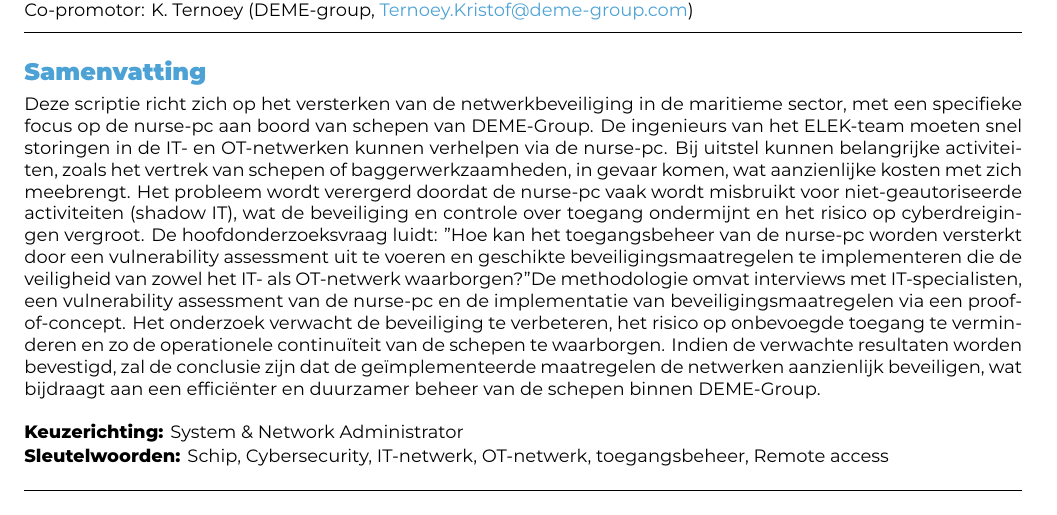
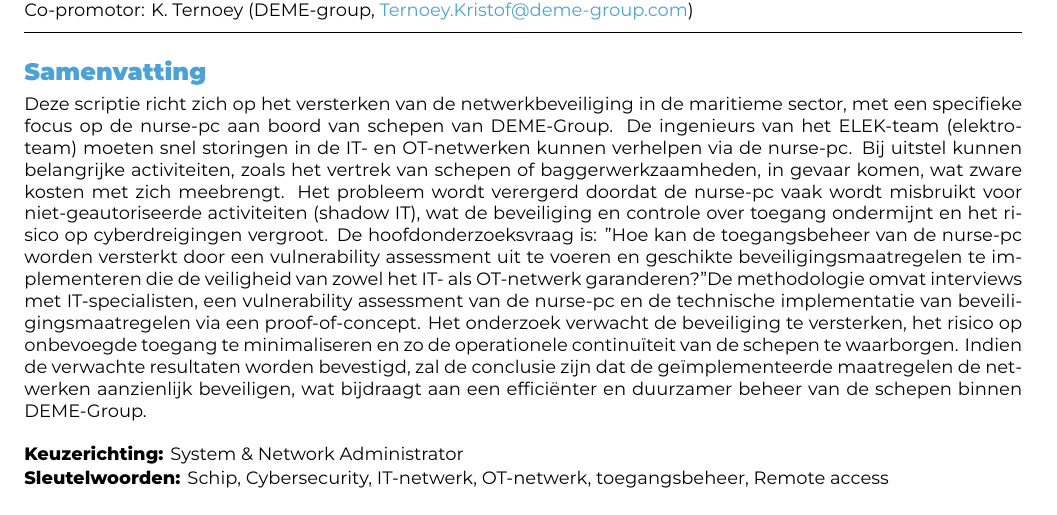
Before and after one commit to defredemi/bachelorproef, a LaTeX document (voorstel/DeFreDemi-BPvoorstel.tex): part of page 1 of 3, cut so that both start at the same text. Compiled offline with XeLaTeX.

Commit message:
abstract

```diff
--- a/voorstel/DeFreDemi-BPvoorstel.tex
+++ b/voorstel/DeFreDemi-BPvoorstel.tex
@@ -57,13 +57,13 @@ beveiligingsimplementatie van de nurse-pc als schakel tussen het IT- en OT-netwe
 
 \begin{abstract}
   Deze scriptie richt zich op het versterken van de netwerkbeveiliging in de maritieme sector, met een specifieke focus op de nurse-pc aan boord van schepen van DEME-Group.
-  De ingenieurs van het ELEK-team moeten snel storingen in de IT- en OT-netwerken kunnen verhelpen via de nurse-pc.
-  Bij uitstel kunnen belangrijke activiteiten, zoals het vertrek van schepen of baggerwerkzaamheden, in gevaar komen, wat aanzienlijke kosten met zich meebrengt.
+  De ingenieurs van het ELEK-team (elektro-team) moeten snel storingen in de IT- en OT-netwerken kunnen verhelpen via de nurse-pc.
+  Bij uitstel kunnen belangrijke activiteiten, zoals het vertrek van schepen of baggerwerkzaamheden, in gevaar komen, wat zware kosten met zich meebrengt.
   Het probleem wordt verergerd doordat de nurse-pc vaak wordt misbruikt voor niet-geautoriseerde activiteiten (shadow IT), wat de beveiliging en controle over toegang
-  ondermijnt en het risico op cyberdreigingen vergroot. De hoofdonderzoeksvraag luidt: "Hoe kan het toegangsbeheer van de nurse-pc worden versterkt door een vulnerability
-  assessment uit te voeren en geschikte beveiligingsmaatregelen te implementeren die de veiligheid van zowel het IT- als OT-netwerk waarborgen?"
-  De methodologie omvat interviews met IT-specialisten, een vulnerability assessment van de nurse-pc en de implementatie van beveiligingsmaatregelen via een proof-of-concept.
-  Het onderzoek verwacht de beveiliging te verbeteren, het risico op onbevoegde toegang te verminderen en zo de operationele continuïteit van de schepen te waarborgen.
+  ondermijnt en het risico op cyberdreigingen vergroot. De hoofdonderzoeksvraag is: "Hoe kan de toegangsbeheer van de nurse-pc worden versterkt door een vulnerability
+  assessment uit te voeren en geschikte beveiligingsmaatregelen te implementeren die de veiligheid van zowel het IT- als OT-netwerk garanderen?"
+  De methodologie omvat interviews met IT-specialisten, een vulnerability assessment van de nurse-pc en de technische implementatie van beveiligingsmaatregelen via een proof-of-concept.
+  Het onderzoek verwacht de beveiliging te versterken, het risico op onbevoegde toegang te minimaliseren en zo de operationele continuïteit van de schepen te waarborgen.
   Indien de verwachte resultaten worden bevestigd, zal de conclusie zijn dat de geïmplementeerde maatregelen de netwerken aanzienlijk beveiligen, wat bijdraagt aan een efficiënter en duurzamer
   beheer van de schepen binnen DEME-Group.
 \end{abstract}
```
